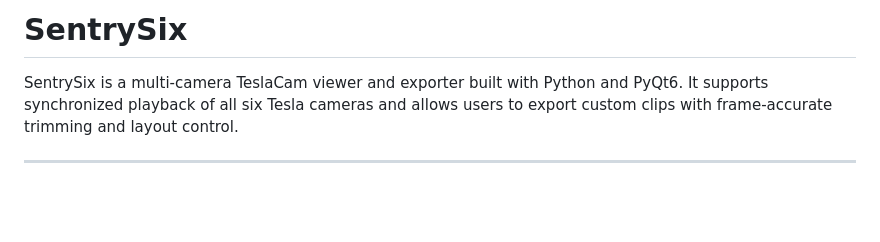
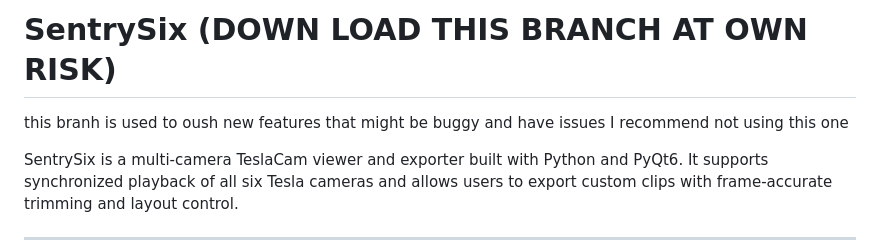
Before and after one commit to Scottmg1/Sentry-Six-Remastered, a Markdown page: README.md, the part around the change. Drawn GitHub-style; blank space fills up the shorter version.

Commit message:
Update README.md
Added warning about using this branch

```diff
--- a/README.md
+++ b/README.md
@@ -1,4 +1,5 @@
-# SentrySix
+# SentrySix (DOWN LOAD THIS BRANCH AT OWN RISK)
+this branh is used to oush new features that might be buggy and have issues I recommend not using this one
 
 SentrySix is a multi-camera TeslaCam viewer and exporter built with Python and PyQt6.
 It supports synchronized playback of all six Tesla cameras and allows users to export custom clips with frame-accurate trimming and layout control.
```
